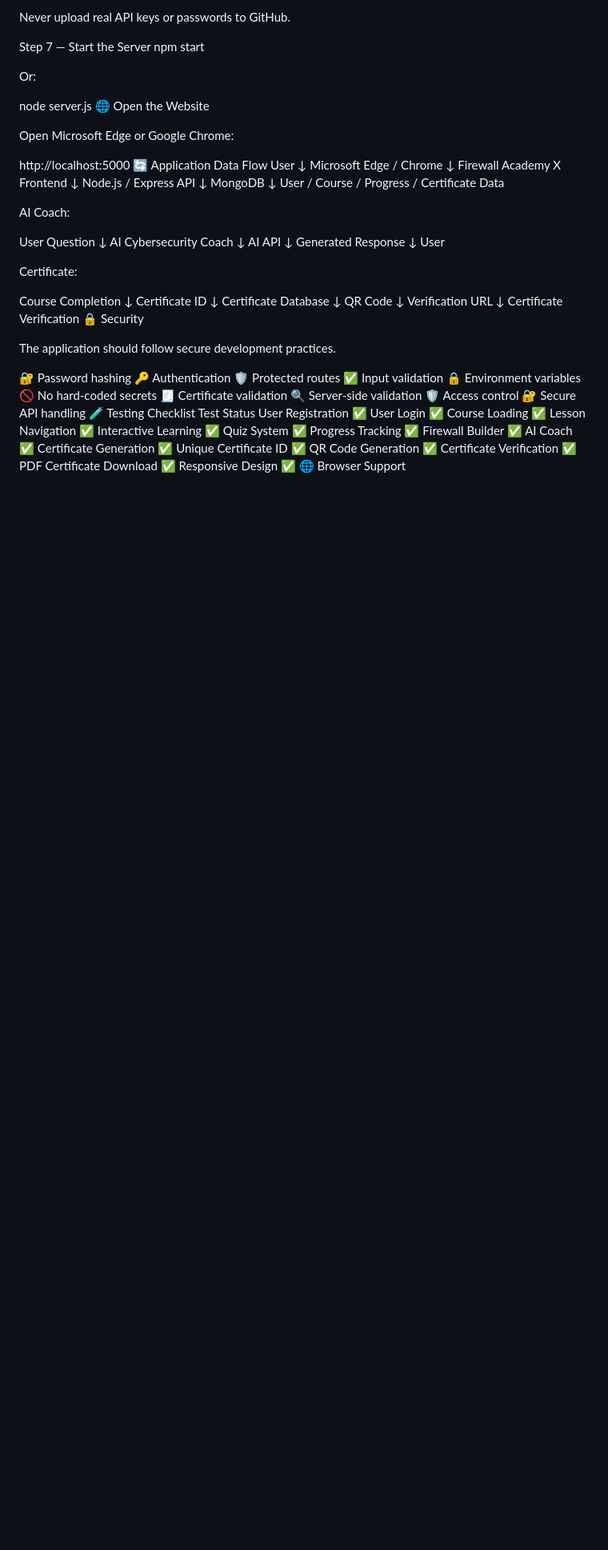
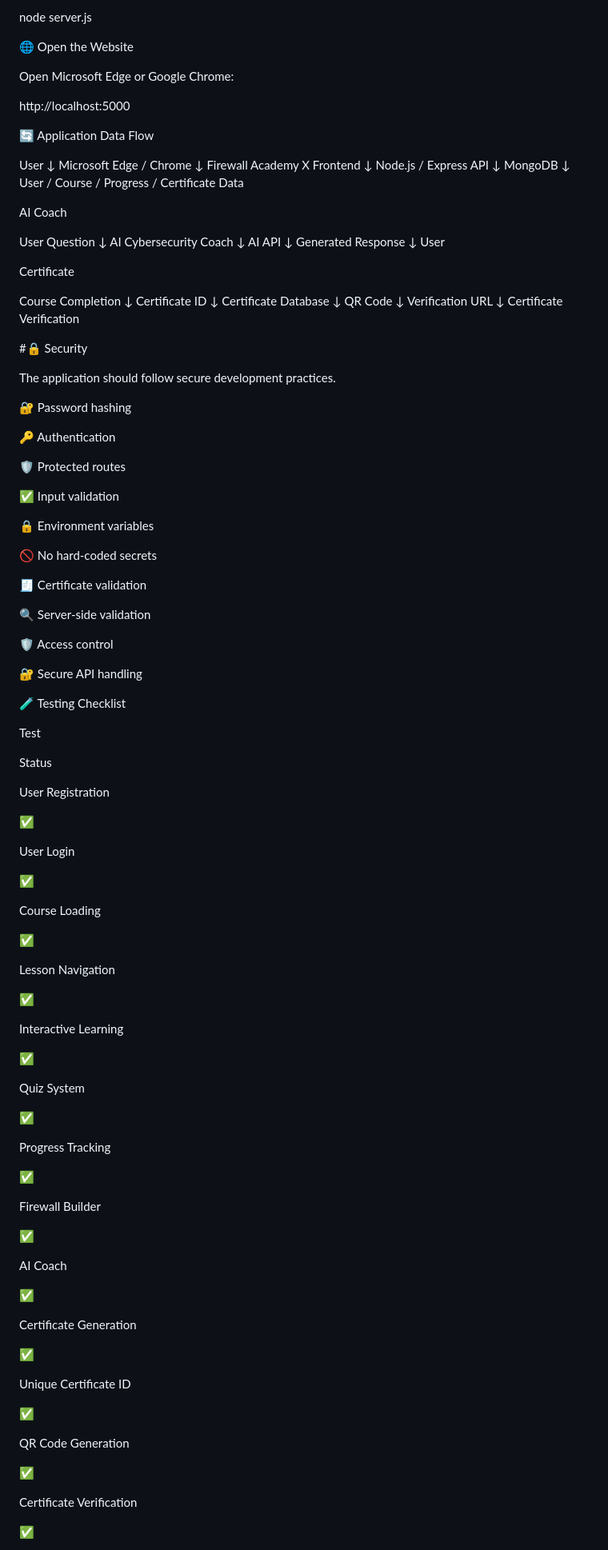
Before and after one commit to SARVESHMARUTIBHILARE/Firewall-Academy-X, a Markdown page: README.md, the part around one of its changes. Shown at 80% size. Rendered like a GitHub page; blank space fills up the shorter version.

```diff
--- a/README.md
+++ b/README.md
@@ -453,7 +616,7 @@ MongoDB
   ↓
 User / Course / Progress / Certificate Data
 
-AI Coach:
+AI Coach
 
 User Question
       ↓
@@ -465,7 +628,7 @@ Generated Response
       ↓
 User
 
-Certificate:
+Certificate
 
 Course Completion
       ↓
@@ -478,35 +641,86 @@ QR Code
 Verification URL
       ↓
 Certificate Verification
-🔒 Security
+
+#🔒 Security
 
 The application should follow secure development practices.
 
 🔐 Password hashing
+
 🔑 Authentication
+
 🛡️ Protected routes
+
 ✅ Input validation
+
 🔒 Environment variables
+
 🚫 No hard-coded secrets
+
 🧾 Certificate validation
+
 🔍 Server-side validation
+
 🛡️ Access control
+
 🔐 Secure API handling
+
 🧪 Testing Checklist
-Test	Status
-User Registration	✅
-User Login	✅
-Course Loading	✅
-Lesson Navigation	✅
-Interactive Learning	✅
-Quiz System	✅
-Progress Tracking	✅
-Firewall Builder	✅
-AI Coach	✅
-Certificate Generation	✅
-Unique Certificate ID	✅
-QR Code Generation	✅
-Certificate Verification	✅
-PDF Certificate Download	✅
-Responsive Design	✅
-🌐 Browser Support
+
+Test
+
+Status
+
+User Registration
+
+✅
+
+User Login
+
+✅
+
+Course Loading
+
+✅
+
+Lesson Navigation
+
+✅
+
+Interactive Learning
+
+✅
+
+Quiz System
+
+✅
+
+Progress Tracking
+
+✅
+
+Firewall Builder
+
+✅
+
+AI Coach
+
+✅
+
+Certificate Generation
+
+✅
+
+Unique Certificate ID
+
+✅
+
+QR Code Generation
+
+✅
+
+Certificate Verification
+
+✅
+
```
Also changed, not shown: other parts of README.md (+308 -69 lines).
